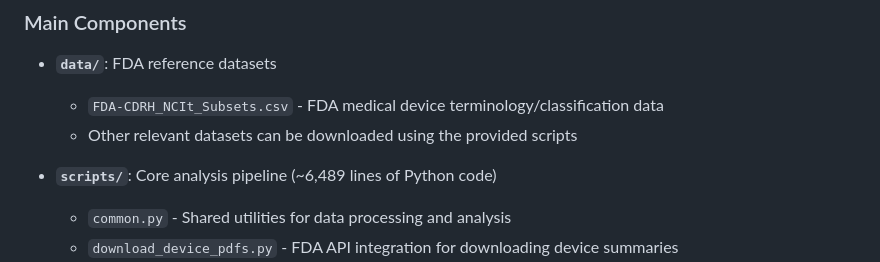
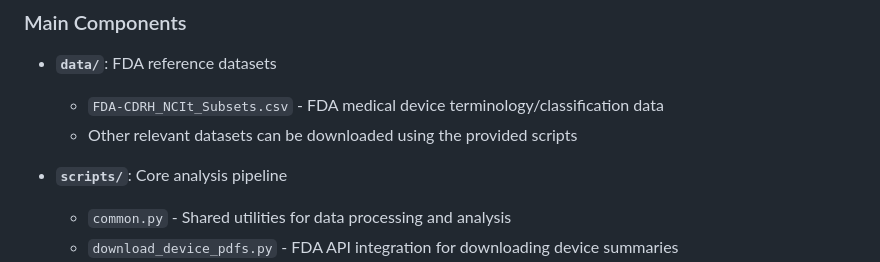
Before and after one commit to jjfenglab/LLM-FDA-device, a Markdown page: README.md, the part around the change. GitHub-like rendering.

```diff
--- a/README.md
+++ b/README.md
@@ -19,7 +19,7 @@ This work develops and validates an LLM-based pipeline for scaling data analyses
   - `FDA-CDRH_NCIt_Subsets.csv` - FDA medical device terminology/classification data
   - Other relevant datasets can be downloaded using the provided scripts
 
-- **`scripts/`**: Core analysis pipeline (~6,489 lines of Python code)
+- **`scripts/`**: Core analysis pipeline
   - `common.py` - Shared utilities for data processing and analysis
   - `download_device_pdfs.py` - FDA API integration for downloading device summaries
   - Each case study corresponds to a folder:
```
